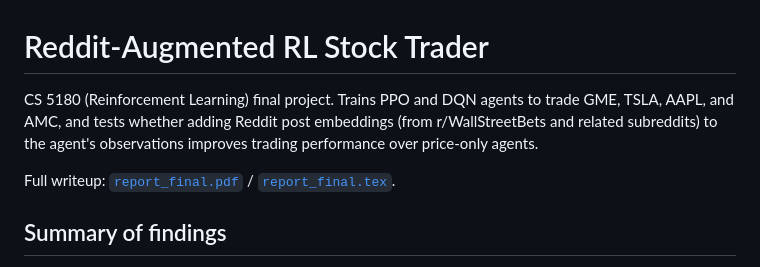
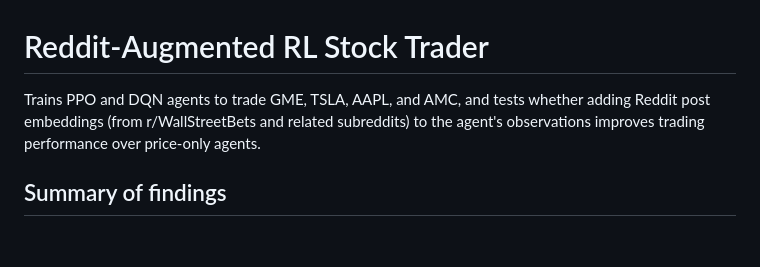
Before and after one commit to ananya1305/reddit-rl-trader, a Markdown page: README.md, the part around the change. Rendered like a GitHub page; blank space fills up the shorter version.

Commit message:
Refine project description in README.md
Removed redundant line and clarified project description.

```diff
--- a/README.md
+++ b/README.md
@@ -1,11 +1,9 @@
 # Reddit-Augmented RL Stock Trader
-
-CS 5180 (Reinforcement Learning) final project. Trains PPO and DQN agents to
+Trains PPO and DQN agents to
 trade GME, TSLA, AAPL, and AMC, and tests whether adding Reddit post
 embeddings (from r/WallStreetBets and related subreddits) to the agent's
 observations improves trading performance over price-only agents.
 
-Full writeup: [`report_final.pdf`](report_final.pdf) / [`report_final.tex`](report_final.tex).
 
 ## Summary of findings
 
```
